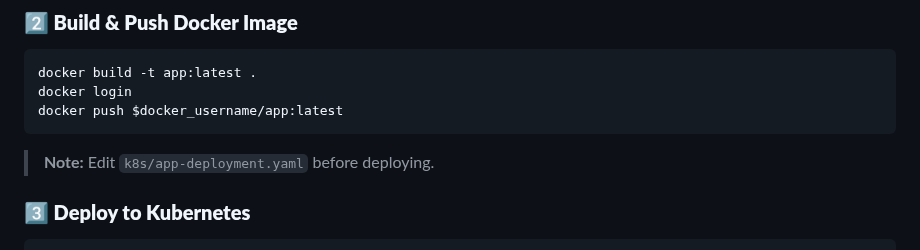
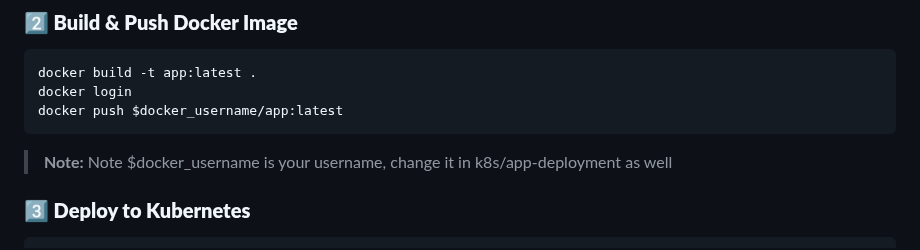
Before and after one commit to Raezil/Thunder, a Markdown page: README.md, the part around the change. GitHub-like rendering.

````diff
--- a/README.md
+++ b/README.md
@@ -161,7 +161,8 @@ docker build -t app:latest .
 docker login
 docker push $docker_username/app:latest
 ```
-> **Note:** Edit `k8s/app-deployment.yaml` before deploying.
+
+> **Note:** Note $docker_username is your username, change it in k8s/app-deployment as well
 
 ### **3️⃣ Deploy to Kubernetes**
 ```sh
````
